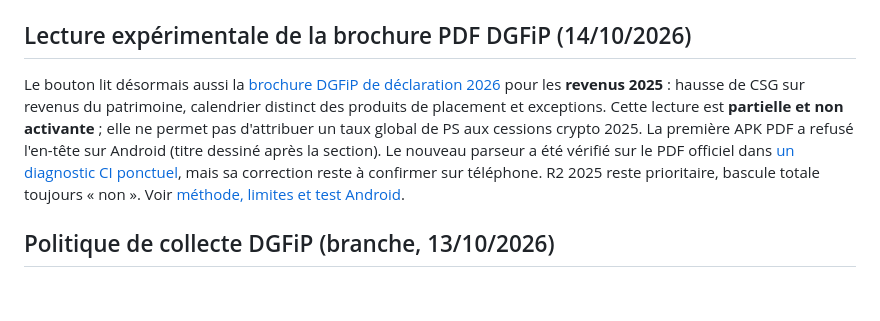
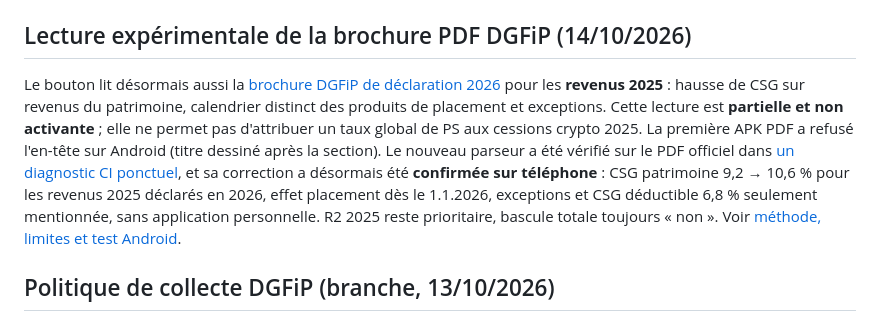
Before and after one commit to flaviensaillard/MonPortefeuille2, a Markdown page: docs/COLLECTE-FISCALE.md, the part around the change. GitHub-like rendering; blank space fills up the shorter version.

Commit message:
Consigner la validation Android du lecteur PDF DGFiP 2025
Co-authored-by: arena-agent <297053741+arena-agent@users.noreply.github.com>

```diff
--- a/docs/COLLECTE-FISCALE.md
+++ b/docs/COLLECTE-FISCALE.md
@@ -6,7 +6,7 @@ ont été copiés en base. Ils portent l'origine `reprise_code_non_verifiee`.
 
 ## Lecture expérimentale de la brochure PDF DGFiP (14/10/2026)
 
-Le bouton lit désormais aussi la [brochure DGFiP de déclaration 2026](https://www.impots.gouv.fr/www2/fichiers/documentation/brochure/ir_2026/pdf_som/nouveautes.pdf) pour les **revenus 2025** : hausse de CSG sur revenus du patrimoine, calendrier distinct des produits de placement et exceptions. Cette lecture est **partielle et non activante** ; elle ne permet pas d'attribuer un taux global de PS aux cessions crypto 2025. La première APK PDF a refusé l'en-tête sur Android (titre dessiné après la section). Le nouveau parseur a été vérifié sur le PDF officiel dans [un diagnostic CI ponctuel](https://github.com/flaviensaillard/MonPortefeuille2/actions/runs/38532107467), mais sa correction reste à confirmer sur téléphone. R2 2025 reste prioritaire, bascule totale toujours « non ». Voir [méthode, limites et test Android](LECTURE-PDF-DGFIP.md).
+Le bouton lit désormais aussi la [brochure DGFiP de déclaration 2026](https://www.impots.gouv.fr/www2/fichiers/documentation/brochure/ir_2026/pdf_som/nouveautes.pdf) pour les **revenus 2025** : hausse de CSG sur revenus du patrimoine, calendrier distinct des produits de placement et exceptions. Cette lecture est **partielle et non activante** ; elle ne permet pas d'attribuer un taux global de PS aux cessions crypto 2025. La première APK PDF a refusé l'en-tête sur Android (titre dessiné après la section). Le nouveau parseur a été vérifié sur le PDF officiel dans [un diagnostic CI ponctuel](https://github.com/flaviensaillard/MonPortefeuille2/actions/runs/38532107467), et sa correction a désormais été **confirmée sur téléphone** : CSG patrimoine 9,2 → 10,6 % pour les revenus 2025 déclarés en 2026, effet placement dès le 1.1.2026, exceptions et CSG déductible 6,8 % seulement mentionnée, sans application personnelle. R2 2025 reste prioritaire, bascule totale toujours « non ». Voir [méthode, limites et test Android](LECTURE-PDF-DGFIP.md).
 
 ## Politique de collecte DGFiP (branche, 13/10/2026)
 
```
Also changed, not shown: docs/LECTURE-PDF-DGFIP.md (+2 -2 lines).
